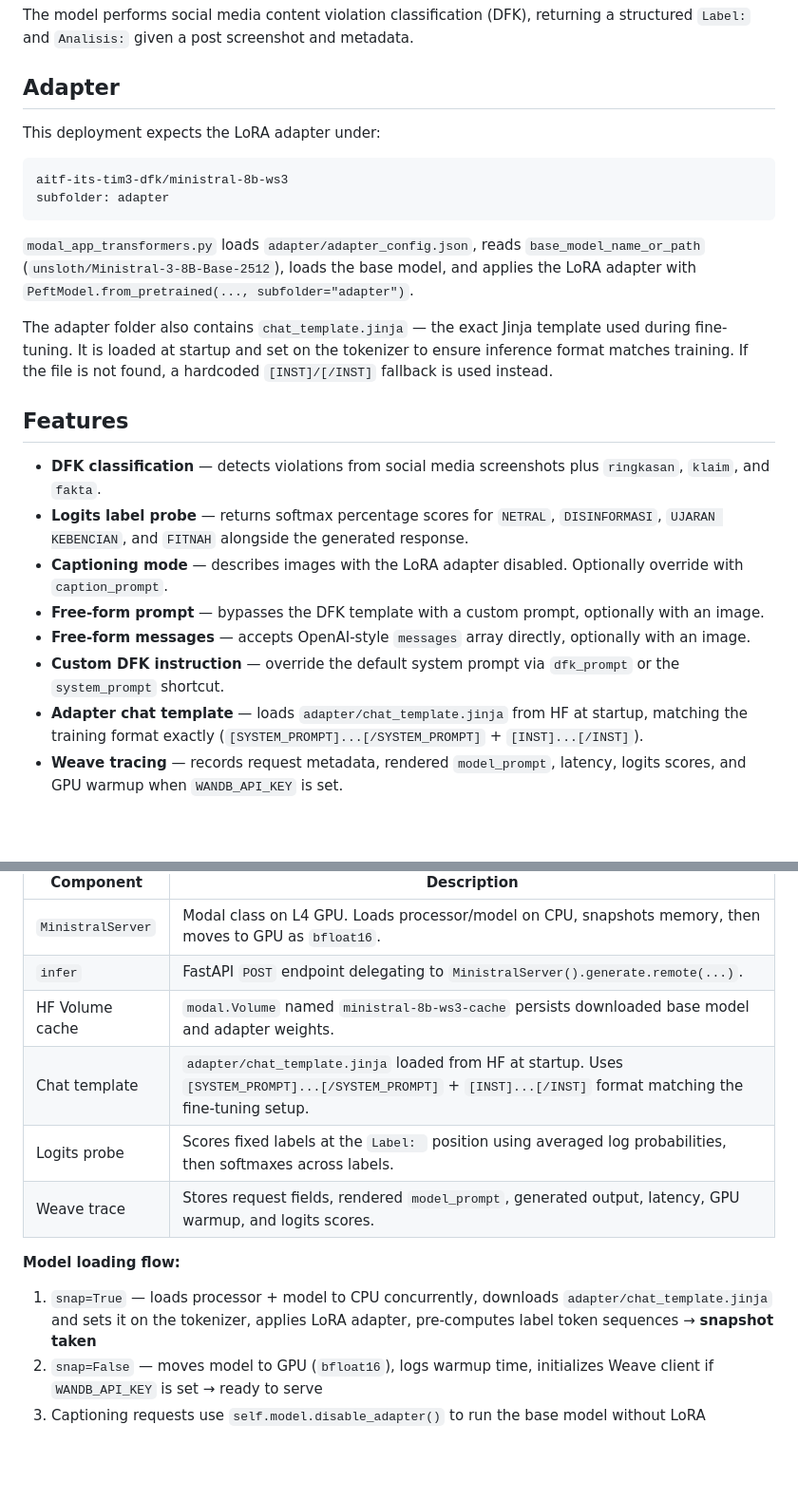
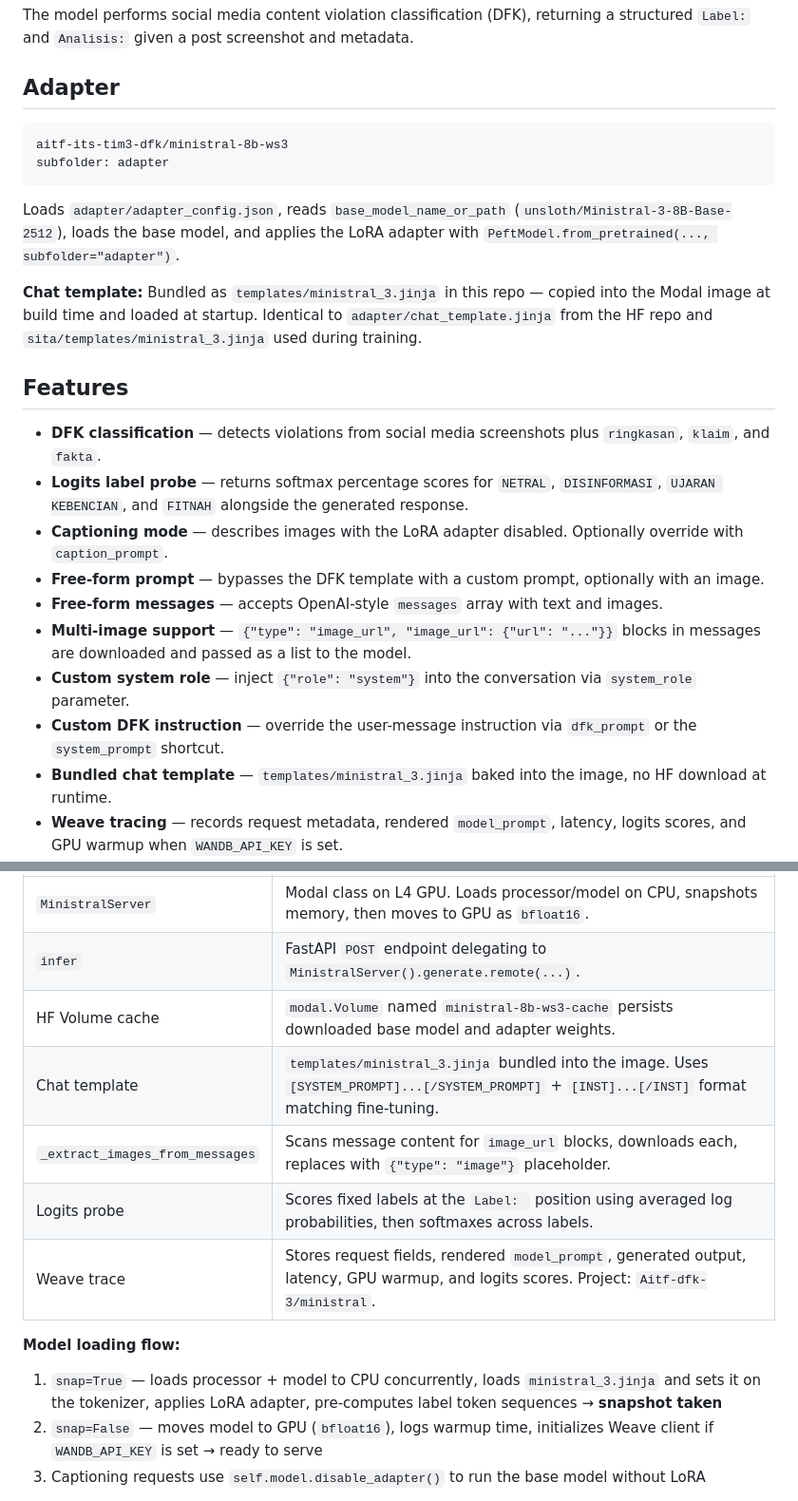
Before and after one commit to aitf-its-tim3-dfk/deployment-model, a Markdown page: Ministral-8B/README.md, 2 parts joined by grey strips. Shown at 95% size. Rendered like a GitHub page; blank space fills up the shorter version.

````diff
--- a/Ministral-8B/README.md
+++ b/Ministral-8B/README.md
@@ -6,16 +6,14 @@ The model performs social media content violation classification (DFK), returnin
 
 ## Adapter
 
-This deployment expects the LoRA adapter under:
-
 ```text
 aitf-its-tim3-dfk/ministral-8b-ws3
 subfolder: adapter
 ```
 
-`modal_app_transformers.py` loads `adapter/adapter_config.json`, reads `base_model_name_or_path` (`unsloth/Ministral-3-8B-Base-2512`), loads the base model, and applies the LoRA adapter with `PeftModel.from_pretrained(..., subfolder="adapter")`.
+Loads `adapter/adapter_config.json`, reads `base_model_name_or_path` (`unsloth/Ministral-3-8B-Base-2512`), loads the base model, and applies the LoRA adapter with `PeftModel.from_pretrained(..., subfolder="adapter")`.
 
-The adapter folder also contains `chat_template.jinja` — the exact Jinja template used during fine-tuning. It is loaded at startup and set on the tokenizer to ensure inference format matches training. If the file is not found, a hardcoded `[INST]/[/INST]` fallback is used instead.
+**Chat template:** Bundled as `templates/ministral_3.jinja` in this repo — copied into the Modal image at build time and loaded at startup. Identical to `adapter/chat_template.jinja` from the HF repo and `sita/templates/ministral_3.jinja` used during training.
 
 ## Features
 
@@ -23,9 +21,11 @@ The adapter folder also contains `chat_template.jinja` — the exact Jinja templ
 - **Logits label probe** — returns softmax percentage scores for `NETRAL`, `DISINFORMASI`, `UJARAN KEBENCIAN`, and `FITNAH` alongside the generated response.
 - **Captioning mode** — describes images with the LoRA adapter disabled. Optionally override with `caption_prompt`.
 - **Free-form prompt** — bypasses the DFK template with a custom prompt, optionally with an image.
-- **Free-form messages** — accepts OpenAI-style `messages` array directly, optionally with an image.
-- **Custom DFK instruction** — override the default system prompt via `dfk_prompt` or the `system_prompt` shortcut.
-- **Adapter chat template** — loads `adapter/chat_template.jinja` from HF at startup, matching the training format exactly (`[SYSTEM_PROMPT]...[/SYSTEM_PROMPT]` + `[INST]...[/INST]`).
+- **Free-form messages** — accepts OpenAI-style `messages` array with text and images.
+- **Multi-image support** — `{"type": "image_url", "image_url": {"url": "..."}}` blocks in messages are downloaded and passed as a list to the model.
+- **Custom system role** — inject `{"role": "system"}` into the conversation via `system_role` parameter.
+- **Custom DFK instruction** — override the user-message instruction via `dfk_prompt` or the `system_prompt` shortcut.
+- **Bundled chat template** — `templates/ministral_3.jinja` baked into the image, no HF download at runtime.
 - **Weave tracing** — records request metadata, rendered `model_prompt`, latency, logits scores, and GPU warmup when `WANDB_API_KEY` is set.
 - **GPU warmup tracking** — logs `move_to_gpu` time on cold start and includes `gpu_warmup_ms` in the first Weave trace.
 - **CPU memory snapshot** — loads on CPU first, snapshots memory, then moves to GPU on container start.
@@ -170,12 +203,13 @@ Field aliases: `summary` → `ringkasan`, `claim` → `klaim`, `fact` → `fakta
 | `MinistralServer` | Modal class on L4 GPU. Loads processor/model on CPU, snapshots memory, then moves to GPU as `bfloat16`. |
 | `infer` | FastAPI `POST` endpoint delegating to `MinistralServer().generate.remote(...)`. |
 | HF Volume cache | `modal.Volume` named `ministral-8b-ws3-cache` persists downloaded base model and adapter weights. |
-| Chat template | `adapter/chat_template.jinja` loaded from HF at startup. Uses `[SYSTEM_PROMPT]...[/SYSTEM_PROMPT]` + `[INST]...[/INST]` format matching the fine-tuning setup. |
+| Chat template | `templates/ministral_3.jinja` bundled into the image. Uses `[SYSTEM_PROMPT]...[/SYSTEM_PROMPT]` + `[INST]...[/INST]` format matching fine-tuning. |
+| `_extract_images_from_messages` | Scans message content for `image_url` blocks, downloads each, replaces with `{"type": "image"}` placeholder. |
 | Logits probe | Scores fixed labels at the `Label: ` position using averaged log probabilities, then softmaxes across labels. |
-| Weave trace | Stores request fields, rendered `model_prompt`, generated output, latency, GPU warmup, and logits scores. |
+| Weave trace | Stores request fields, rendered `model_prompt`, generated output, latency, GPU warmup, and logits scores. Project: `Aitf-dfk-3/ministral`. |
 
 **Model loading flow:**
-1. `snap=True` — loads processor + model to CPU concurrently, downloads `adapter/chat_template.jinja` and sets it on the tokenizer, applies LoRA adapter, pre-computes label token sequences → **snapshot taken**
+1. `snap=True` — loads processor + model to CPU concurrently, loads `ministral_3.jinja` and sets it on the tokenizer, applies LoRA adapter, pre-computes label token sequences → **snapshot taken**
 2. `snap=False` — moves model to GPU (`bfloat16`), logs warmup time, initializes Weave client if `WANDB_API_KEY` is set → ready to serve
 3. Captioning requests use `self.model.disable_adapter()` to run the base model without LoRA
 
````
Also changed, not shown: other parts of Ministral-8B/README.md (+38 -5 lines), Ministral-8B-CPT/README.md (+48 -12 lines).
